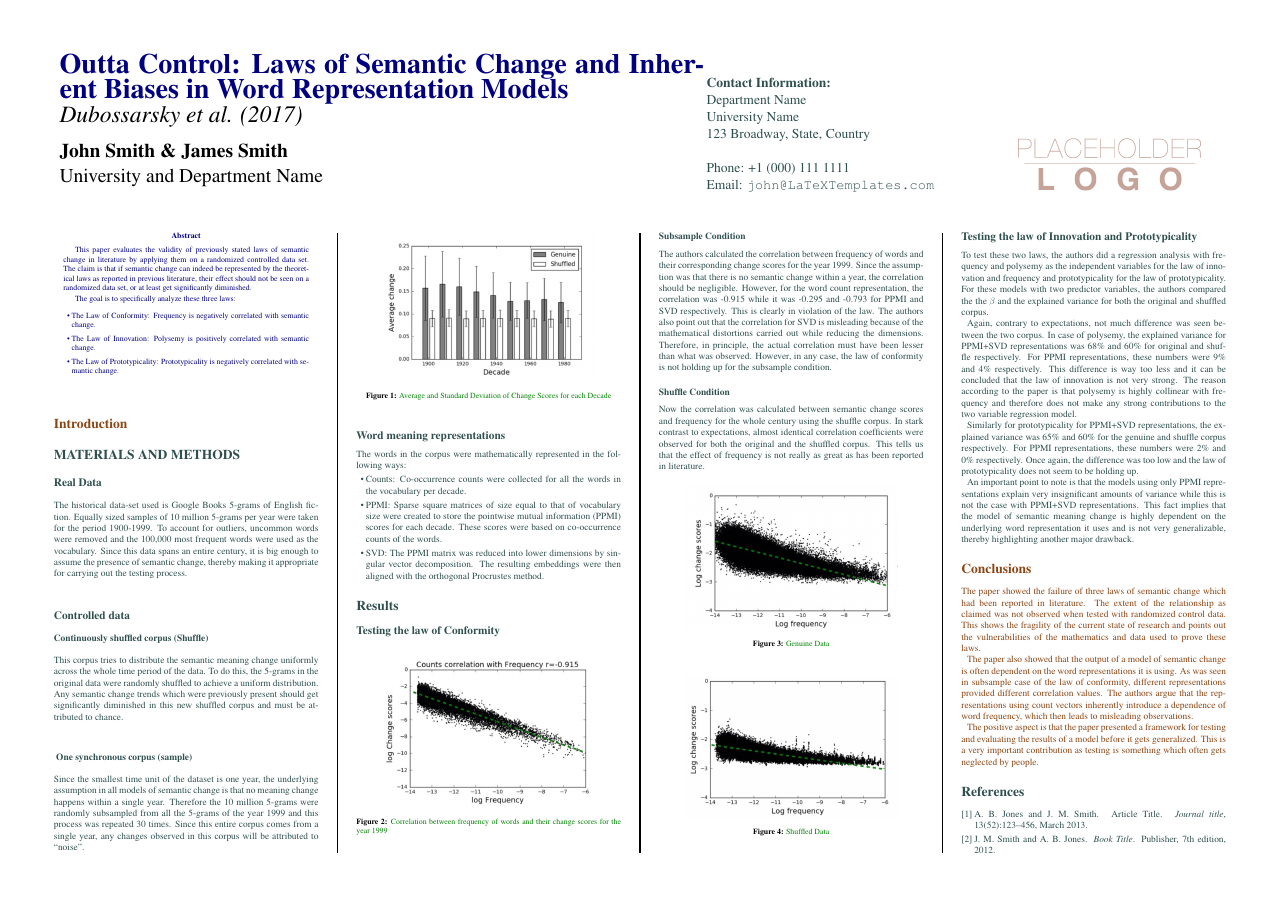
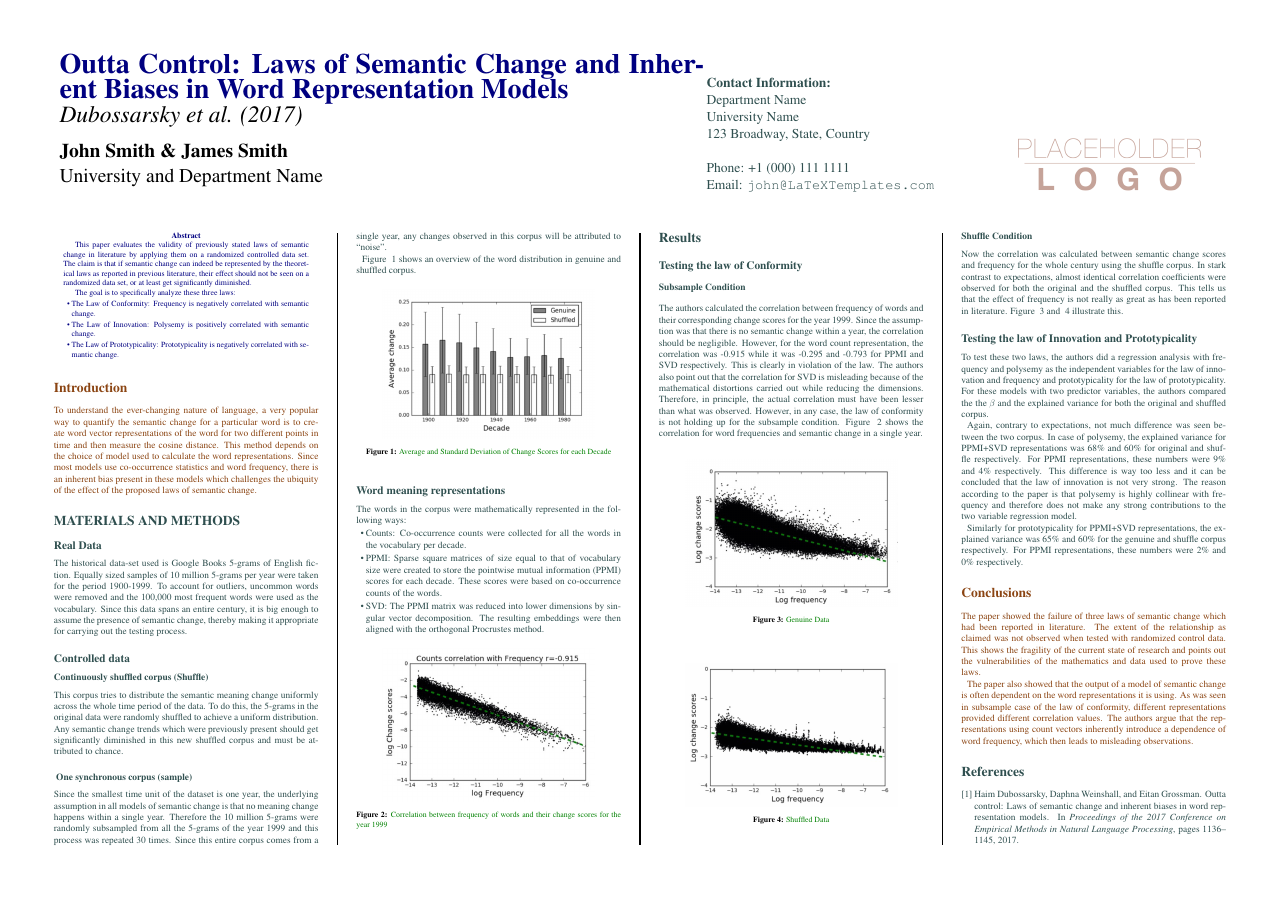
Before and after one commit to theconsummate/assigments, a LaTeX poster (reports/seminar/poster/myposter-landscape.tex, which reads reports/seminar/poster/sample.bib): the whole page. Compiled offline with pdfLaTeX.

Commit message:
finish poster

```diff
--- a/reports/seminar/poster/myposter-landscape.tex
+++ b/reports/seminar/poster/myposter-landscape.tex
@@ -102,7 +102,9 @@ The goal is to specifically analyze these three laws:
 \color{SaddleBrown} % SaddleBrown color for the introduction
 
 \section*{Introduction}
+To understand the ever-changing nature of language, a very popular way to quantify the semantic change for a particular word is to create word vector representations of the word for two different points in time and then measure the cosine distance. This method depends on the choice of model used to calculate the word representations. Since most models use co-occurrence statistics and word frequency, there is an inherent bias present in these models which challenges the ubiquity of the effect of the proposed laws of semantic change.
 
+% The test proposed is fairly simple: The laws should hold for real data but not for random data. Also, if no change in meaning occurs, the laws should not be observed.
 
 %----------------------------------------------------------------------------------------
 %	OBJECTIVES
@@ -132,13 +134,12 @@ This corpus tries to distribute the semantic meaning change uniformly across the
 \subsubsection*{ One synchronous corpus (sample)}
 Since the smallest time unit of the dataset is one year, the underlying assumption in all models of semantic change is that no meaning change happens within a single year. Therefore the 10 million 5-grams were randomly subsampled from all the 5-grams of the year 1999 and this process was repeated 30 times. Since this entire corpus comes from a single year, any changes observed in this corpus will be attributed to “noise”.
 
-% \begin{minipage}[b]{0.19\linewidth}
-%   \includegraphics[width=20cm]{logo.png} % Logo or a photo of you, adjust its dimensions here
-% \end{minipage}
+Figure ~\ref{fig:data} shows an overview of the word distribution in  genuine and shuffled corpus.
 
 \begin{center}\vspace{1cm}
   \includegraphics[width=0.8\linewidth]{image3.png}
   \captionof{figure}{\color{Green} Average and Standard Deviation of Change Scores for each Decade}
+  \label{fig:data}
 \end{center}\vspace{1cm}
 
 \subsection*{Word meaning representations}
@@ -149,6 +150,12 @@ The words in the corpus were mathematically represented in the following ways:
   \item SVD: The PPMI matrix was reduced into lower dimensions by singular vector decomposition. The resulting embeddings were then aligned with the orthogonal Procrustes method.
 \end{itemize}
 
+\begin{center}\vspace{1cm}
+  \includegraphics[width=0.8\linewidth]{image2.png}
+  \captionof{figure}{\color{Green} Correlation between frequency of words and their change scores for the year 1999}
+  \label{fig:wordfreq}
+\end{center}\vspace{1cm}
+
 
 %----------------------------------------------------------------------------------------
 %	RESULTS
@@ -157,35 +164,36 @@ The words in the corpus were mathematically represented in the following ways:
 \section*{Results}
 \subsection*{Testing the law of Conformity}
 
-\begin{center}\vspace{1cm}
-  \includegraphics[width=0.8\linewidth]{image2.png}
-  \captionof{figure}{\color{Green} Correlation between frequency of words and their change scores for the year 1999}
-\end{center}\vspace{1cm}
+\subsubsection*{Subsample Condition}
+The authors calculated the correlation between frequency of words and their corresponding change scores for the year 1999. Since the assumption was that there is no semantic change within a year, the correlation should be negligible. However, for the word count representation, the correlation was -0.915 while it was -0.295 and -0.793 for PPMI and SVD respectively. This is clearly in violation of the law. The authors also point out that the correlation for SVD is misleading because of the mathematical distortions carried out while reducing the dimensions. Therefore, in principle, the actual correlation must have been lesser than what was observed. However, in any case, the law of conformity is not holding up for the subsample condition. Figure ~\ref{fig:wordfreq} shows the correlation for word frequencies and semantic change in a single year.
 
-\subsubsection*{Subsample Condition}
-The authors calculated the correlation between frequency of words and their corresponding change scores for the year 1999. Since the assumption was that there is no semantic change within a year, the correlation should be negligible. However, for the word count representation, the correlation was -0.915 while it was -0.295 and -0.793 for PPMI and SVD respectively. This is clearly in violation of the law. The authors also point out that the correlation for SVD is misleading because of the mathematical distortions carried out while reducing the dimensions. Therefore, in principle, the actual correlation must have been lesser than what was observed. However, in any case, the law of conformity is not holding up for the subsample condition.
-
-\subsubsection*{Shuffle Condition}
-Now the correlation was calculated between semantic change scores and frequency for the whole century using the shuffle corpus. In stark contrast to expectations, almost identical correlation coefficients were observed for both the original and the shuffled corpus. This tells us that the effect of frequency is not really as great as has been reported in literature.
 
 \begin{center}\vspace{1cm}
   \includegraphics[width=0.8\linewidth]{image7.png}
   \captionof{figure}{\color{Green} Genuine Data}
+  \label{fig:genuinedata}
 \end{center}\vspace{1cm}
 
 \begin{center}\vspace{1cm}
   \includegraphics[width=0.8\linewidth]{image5.png}
   \captionof{figure}{\color{Green} Shuffled Data}
+  \label{fig:shuffledata}
 \end{center}\vspace{1cm}
+
+\subsubsection*{Shuffle Condition}
+Now the correlation was calculated between semantic change scores and frequency for the whole century using the shuffle corpus. In stark contrast to expectations, almost identical correlation coefficients were observed for both the original and the shuffled corpus. This tells us that the effect of frequency is not really as great as has been reported in literature. Figure ~\ref{fig:genuinedata} and ~\ref{fig:shuffledata} illustrate this.
+
 
 \subsection*{Testing the law of Innovation and Prototypicality}
 To test these two laws, the authors did a regression analysis with frequency and polysemy as the independent variables for the law of innovation and frequency and prototypicality for the law of prototypicality. For these models with two predictor variables, the authors compared the the $\beta$ and the explained variance for both the original and shuffled corpus.
 
 Again, contrary to expectations, not much difference was seen between the two corpus. In case of polysemy, the explained variance for PPMI+SVD representations was 68\% and 60\% for original and shuffle respectively. For PPMI representations, these numbers were 9\% and 4\% respectively. This difference is way too less and it can be concluded that the law of innovation is not very strong. The reason according to the paper is that polysemy is highly collinear with frequency and therefore does not make any strong contributions to the two variable regression model.
 
-Similarly for prototypicality for PPMI+SVD representations, the explained variance was 65\% and 60\% for the genuine and shuffle corpus respectively. For PPMI representations, these numbers were 2\% and 0\% respectively. Once again, the difference was too low and the law of prototypicality does not seem to be holding up.
+Similarly for prototypicality for PPMI+SVD representations, the explained variance was 65\% and 60\% for the genuine and shuffle corpus respectively. For PPMI representations, these numbers were 2\% and 0\% respectively.
 
-An important point to note is that the models using only PPMI representations explain very insignificant amounts of variance while this is not the case with PPMI+SVD representations. This fact implies that the model of semantic meaning change is highly dependent on the underlying word representation it uses and is not very generalizable, thereby highlighting another major drawback.
+% Once again, the difference was too low and the law of prototypicality does not seem to be holding up.
+
+% An important point to note is that the models using only PPMI representations explain very insignificant amounts of variance while this is not the case with PPMI+SVD representations. This fact implies that the model of semantic meaning change is highly dependent on the underlying word representation it uses and is not very generalizable, thereby highlighting another major drawback.
 
 %----------------------------------------------------------------------------------------
 %	CONCLUSIONS
@@ -198,7 +206,9 @@ The paper showed the failure of three laws of semantic change which had been rep
 
 The paper also showed that the output of a model of semantic change is often dependent on the word representations it is using. As was seen in subsample case of the law of conformity, different representations provided different correlation values. The authors argue that the representations using count vectors inherently introduce a dependence of word frequency, which then leads to misleading observations.
 
-The positive aspect is that the paper presented a framework for testing and evaluating the results of a model before it gets generalized. This is a very important contribution as testing is something which often gets neglected by people.
+% The positive aspect is that the paper presented a framework for testing and evaluating the results of a model before it gets generalized.
+
+% This is a very important contribution as testing is something which often gets neglected by people.
 
 \color{DarkSlateGray} % Set the color back to DarkSlateGray for the rest of the content
 
--- a/reports/seminar/poster/sample.bib
+++ b/reports/seminar/poster/sample.bib
@@ -1 +0,0 @@
-@BOOK{Smith:2012qr,
@@ -6,2 +1,7 @@
-	edition = {7th},
+@inproceedings{dubossarsky2017outta,
+  title={Outta control: Laws of semantic change and inherent biases in word representation models},
+  author={Dubossarsky, Haim and Weinshall, Daphna and Grossman, Eitan},
+  booktitle={Proceedings of the 2017 Conference on Empirical Methods in Natural Language Processing},
+  pages={1136--1145},
+  year={2017}
 }
@@ -15 +7,0 @@
-	pages = {123-456},
```
Also changed, not shown: reports/seminar/poster/sample.bib (15 more changed lines).
